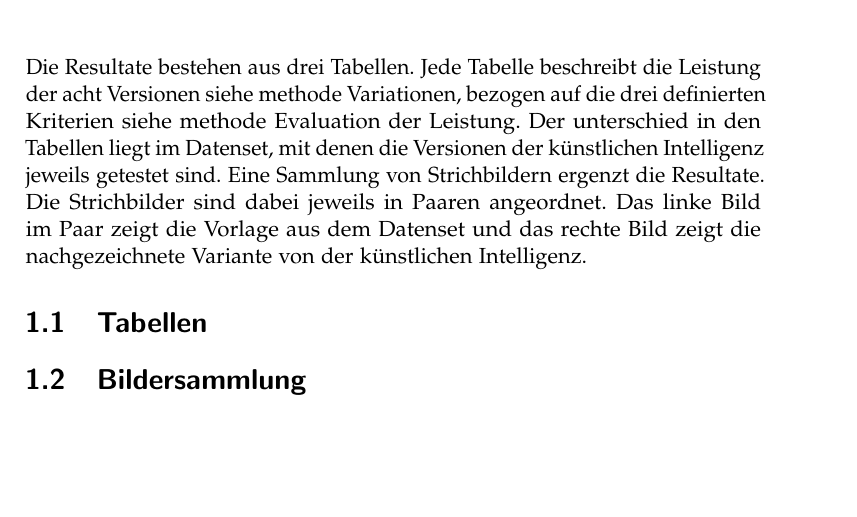
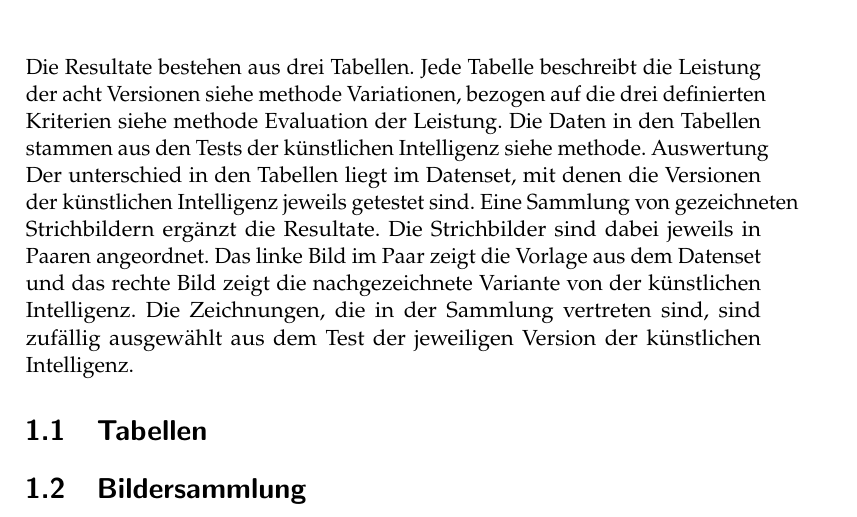
Before and after one commit to LarsZauberer/ReSketch, a LaTeX thesis (Documentation/main.tex, which reads Documentation/chapters/Resultate.tex): part of page 5 of 7, cut so that both start at the same text, the shorter picture padded with empty space. Compiled offline with pdfLaTeX.

Commit message:
resultat erwähnung tests

```diff
--- a/Documentation/chapters/Resultate.tex
+++ b/Documentation/chapters/Resultate.tex
@@ -1,13 +1,17 @@
 \chapter{Resultate}
 Die Resultate bestehen aus drei Tabellen. Jede Tabelle beschreibt die Leistung
 der acht Versionen {siehe methode Variationen}, bezogen auf die drei definierten
-Kriterien {siehe methode Evaluation der Leistung}. Der unterschied in den
-Tabellen liegt im Datenset, mit denen die Versionen der künstlichen Intelligenz
-jeweils getestet sind.
-Eine Sammlung von Strichbildern ergenzt die Resultate. Die Strichbilder sind
-dabei jeweils in Paaren angeordnet. Das linke Bild im Paar zeigt die Vorlage aus
-dem Datenset und das rechte Bild zeigt die nachgezeichnete Variante von der
+Kriterien {siehe methode Evaluation der Leistung}. Die Daten in den Tabellen
+stammen aus den Tests der künstlichen Intelligenz {siehe methode. Auswertung}
+Der unterschied in den Tabellen liegt im Datenset, mit denen die Versionen der
+künstlichen Intelligenz jeweils getestet sind.
+Eine Sammlung von gezeichneten Strichbildern ergänzt die Resultate. Die
+Strichbilder sind dabei jeweils in Paaren angeordnet. Das linke Bild im Paar
+zeigt die Vorlage aus dem Datenset und das rechte Bild zeigt die nachgezeichnete
+Variante von der künstlichen Intelligenz. Die Zeichnungen, die in der Sammlung
+vertreten sind, sind zufällig ausgewählt aus dem Test der jeweiligen Version der
 künstlichen Intelligenz.
+
 
 \section{Tabellen}
 
```
